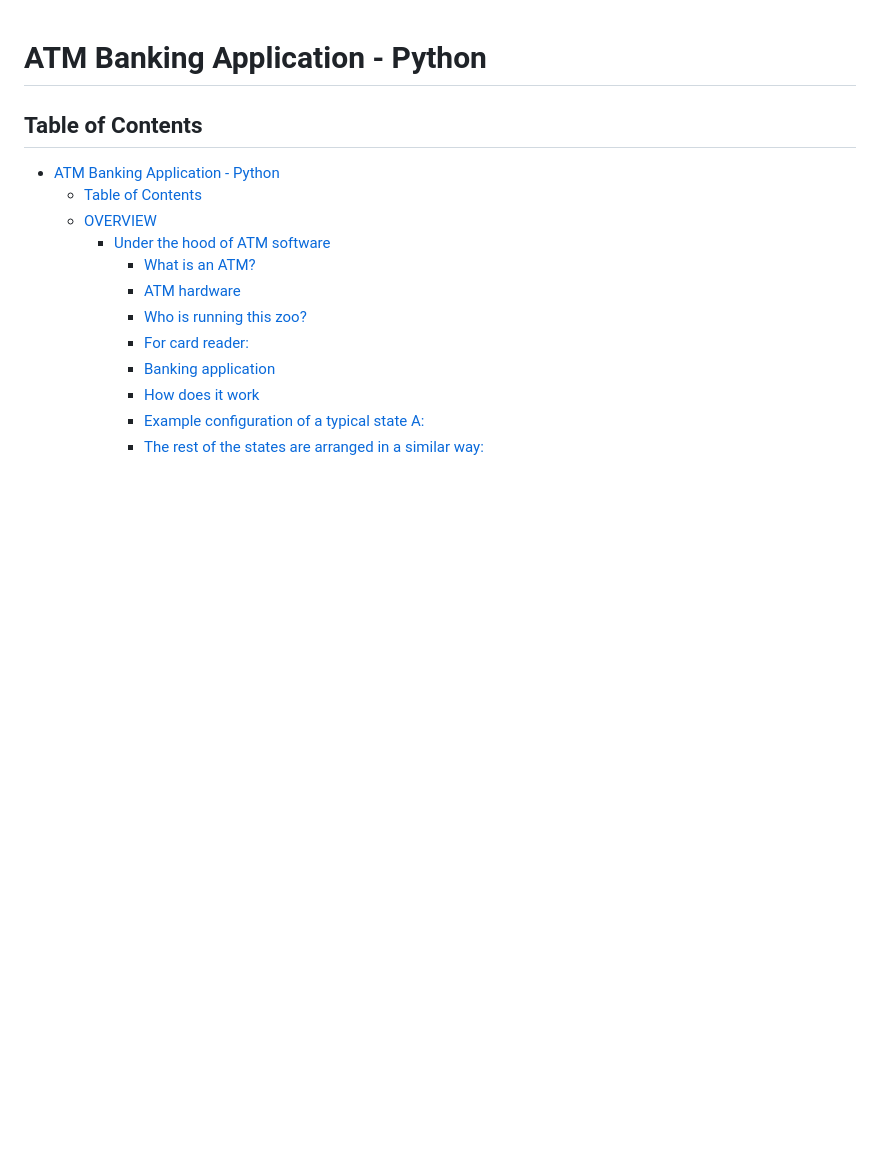
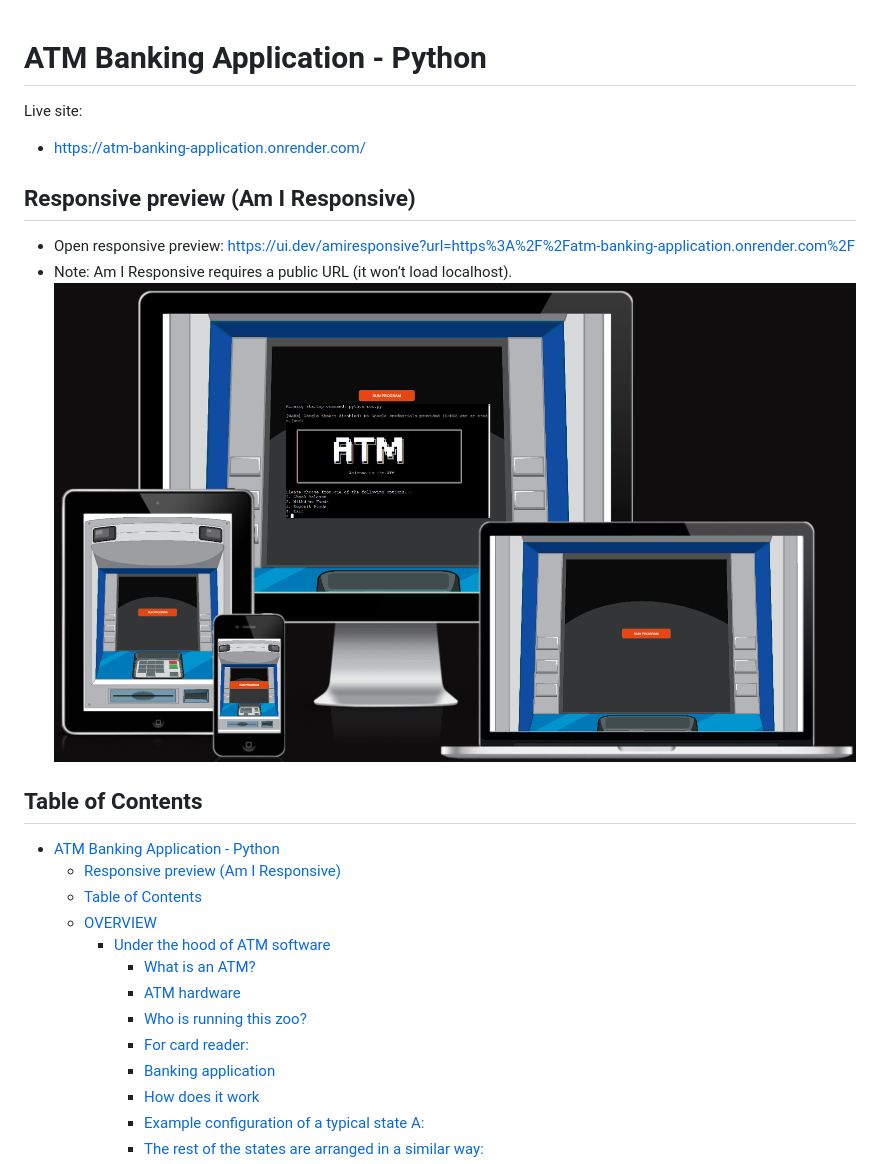
Before and after one commit to FrancescoSciab/ATM_Banking_Application, a Markdown page: README.md, the part around the change printed below. Rendered like a GitHub page; pictures changed too: img/Amiresponsive.png (added); blank space fills up the shorter version.

```diff
--- a/README.md
+++ b/README.md
@@ -1,7 +1,16 @@
 # ATM Banking Application - Python
+
+Live site:
+- https://atm-banking-application.onrender.com/
+
+## Responsive preview (Am I Responsive)
+- Open responsive preview: https://ui.dev/amiresponsive?url=https%3A%2F%2Fatm-banking-application.onrender.com%2F
+- Note: Am I Responsive requires a public URL (it won’t load localhost).
+  ![Responsive Preview](img/Amiresponsive.png)
 
 ## Table of Contents
 - [ATM Banking Application - Python](#atm-banking-application---python)
+  - [Responsive preview (Am I Responsive)](#responsive-preview-am-i-responsive)
   - [Table of Contents](#table-of-contents)
   - [OVERVIEW](#overview)
     - [Under the hood of ATM software](#under-the-hood-of-atm-software)
```
Also changed, not shown: other parts of README.md (+45 -43 lines), 1 other file.
